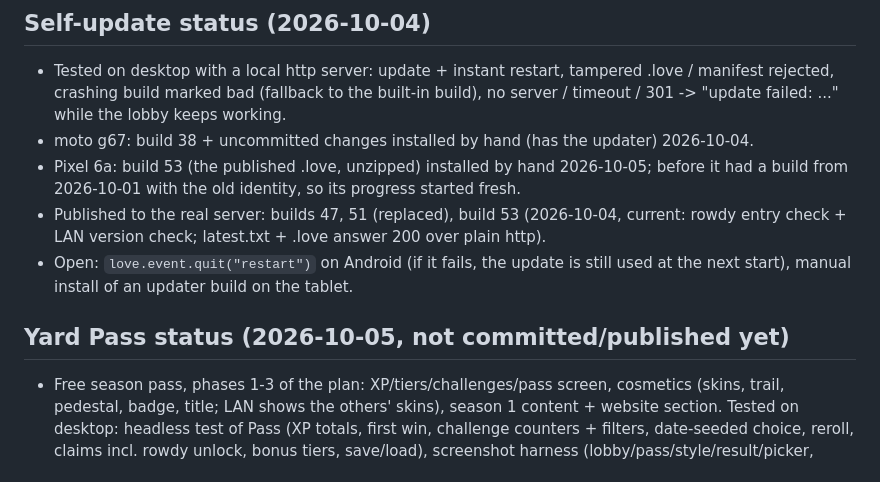
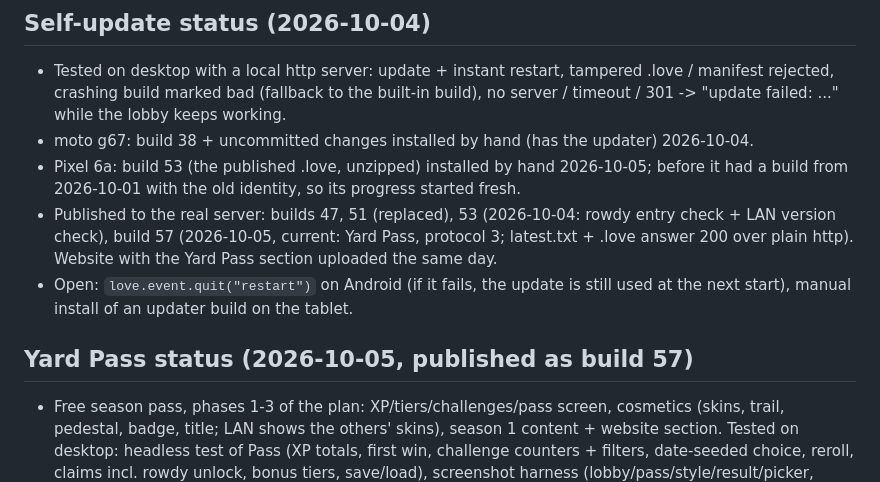
Before and after one commit to ZeroMips/yard-wars, a Markdown page: CLAUDE.md, the part around the change. Drawn GitHub-style.

Commit message:
CLAUDE.md: build 57 published
Co-Authored-By: Claude Opus 5.5 <noreply@anthropic.com>

```diff
--- a/CLAUDE.md
+++ b/CLAUDE.md
@@ -334,13 +334,15 @@ Not done yet: render interpolation between steps (60 Hz sim looks slightly uneve
 - moto g67: build 38 + uncommitted changes installed by hand (has the updater) 2026-10-04.
 - Pixel 6a: build 53 (the published .love, unzipped) installed by hand 2026-10-05; before it
   had a build from 2026-10-01 with the old identity, so its progress started fresh.
-- Published to the real server: builds 47, 51 (replaced), build 53 (2026-10-04, current:
-  rowdy entry check + LAN version check; latest.txt + .love answer 200 over plain http).
+- Published to the real server: builds 47, 51 (replaced), 53 (2026-10-04: rowdy entry
+  check + LAN version check), build 57 (2026-10-05, current: Yard Pass, protocol 3;
+  latest.txt + .love answer 200 over plain http). Website with the Yard Pass section
+  uploaded the same day.
 - Open: `love.event.quit("restart")` on Android (if it fails, the
   update is still used at the next start), manual install of an updater build on the
   tablet.
 
-## Yard Pass status (2026-10-05, not committed/published yet)
+## Yard Pass status (2026-10-05, published as build 57)
 - Free season pass, phases 1-3 of the plan: XP/tiers/challenges/pass screen, cosmetics
   (skins, trail, pedestal, badge, title; LAN shows the others' skins), season 1 content +
   website section. Tested on desktop: headless test of Pass (XP totals, first win, challenge
```
